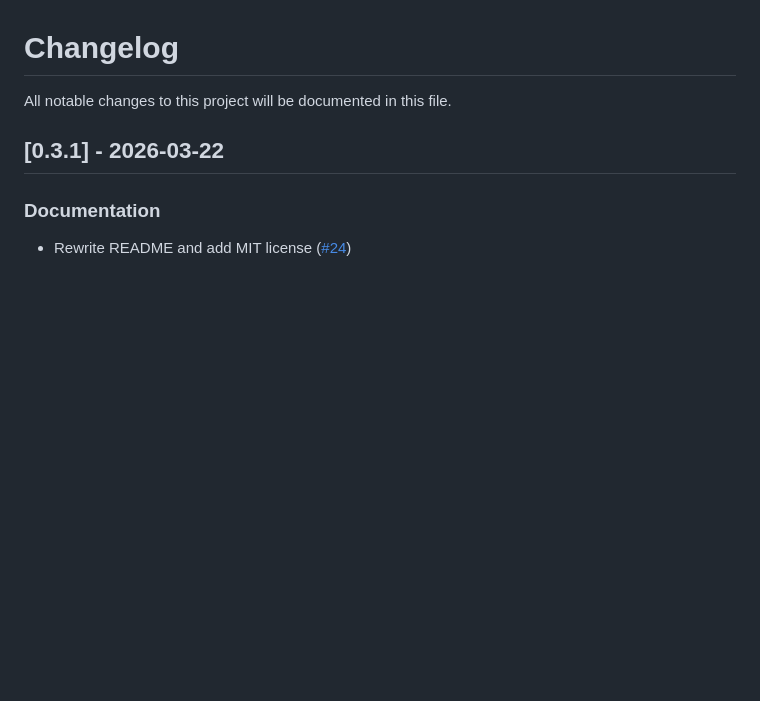
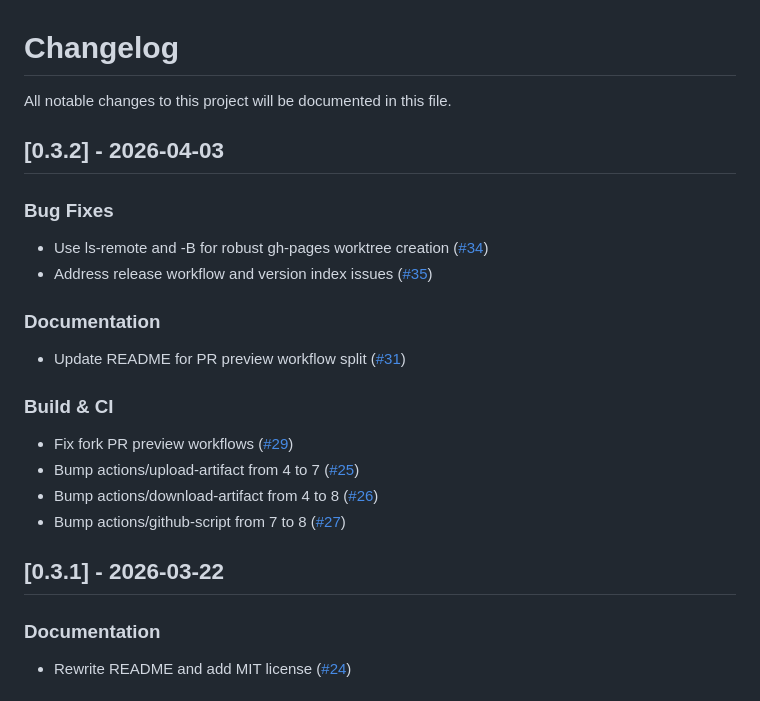
Before and after one commit to TaiSakuma/improved-octo-fortnight, a Markdown page: CHANGELOG.md, the part around the change. Rendered like a GitHub page; blank space fills up the shorter version.

Commit message:
docs: update CHANGELOG.md for v0.3.2

```diff
--- a/CHANGELOG.md
+++ b/CHANGELOG.md
@@ -1,6 +1,25 @@
 # Changelog
 
 All notable changes to this project will be documented in this file.
+
+
+## [0.3.2] - 2026-04-03
+
+### Bug Fixes
+
+- Use ls-remote and -B for robust gh-pages worktree creation ([#34](https://github.com/TaiSakuma/improved-octo-fortnight/pull/34))
+- Address release workflow and version index issues ([#35](https://github.com/TaiSakuma/improved-octo-fortnight/pull/35))
+
+### Documentation
+
+- Update README for PR preview workflow split ([#31](https://github.com/TaiSakuma/improved-octo-fortnight/pull/31))
+
+### Build & CI
+
+- Fix fork PR preview workflows ([#29](https://github.com/TaiSakuma/improved-octo-fortnight/pull/29))
+- Bump actions/upload-artifact from 4 to 7 ([#25](https://github.com/TaiSakuma/improved-octo-fortnight/pull/25))
+- Bump actions/download-artifact from 4 to 8 ([#26](https://github.com/TaiSakuma/improved-octo-fortnight/pull/26))
+- Bump actions/github-script from 7 to 8 ([#27](https://github.com/TaiSakuma/improved-octo-fortnight/pull/27))
 
 
 ## [0.3.1] - 2026-03-22
```
